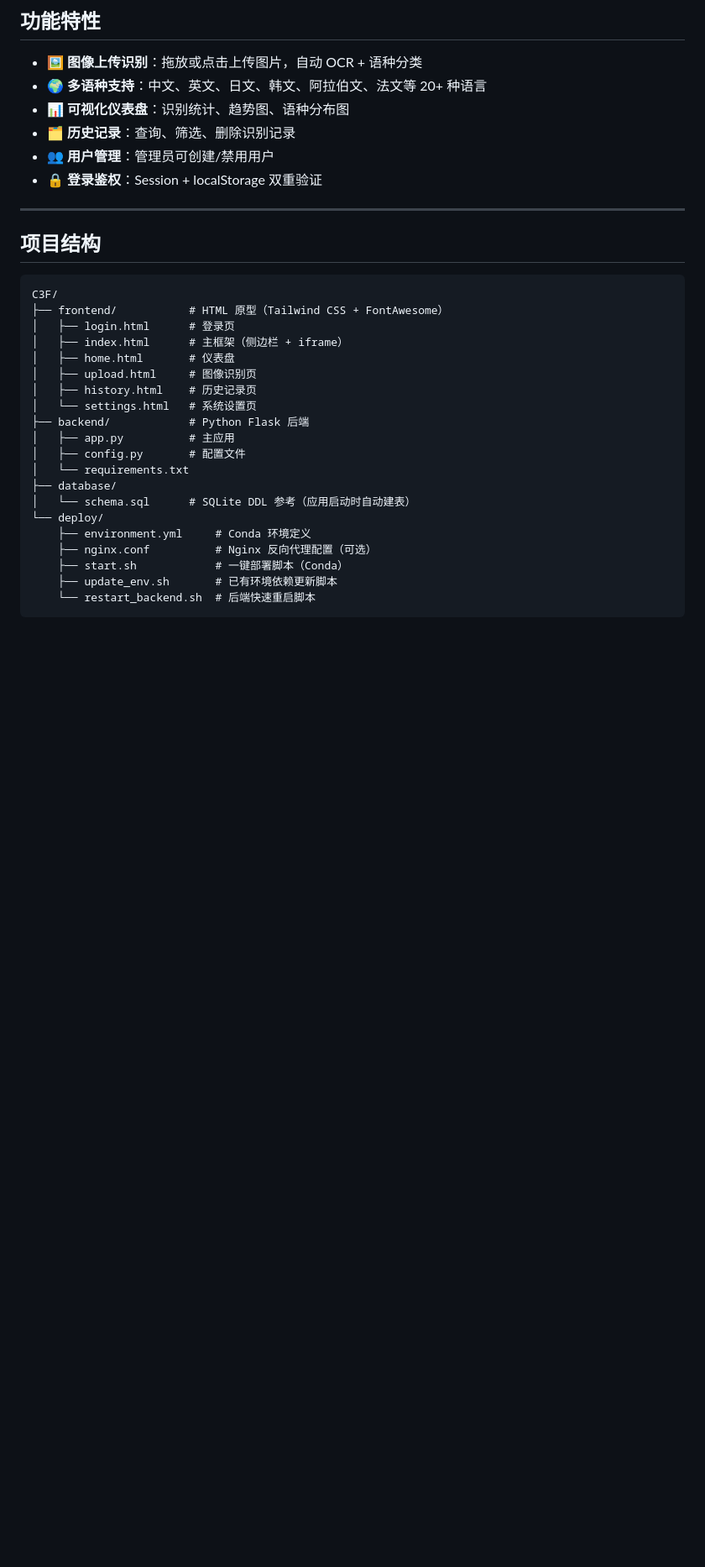
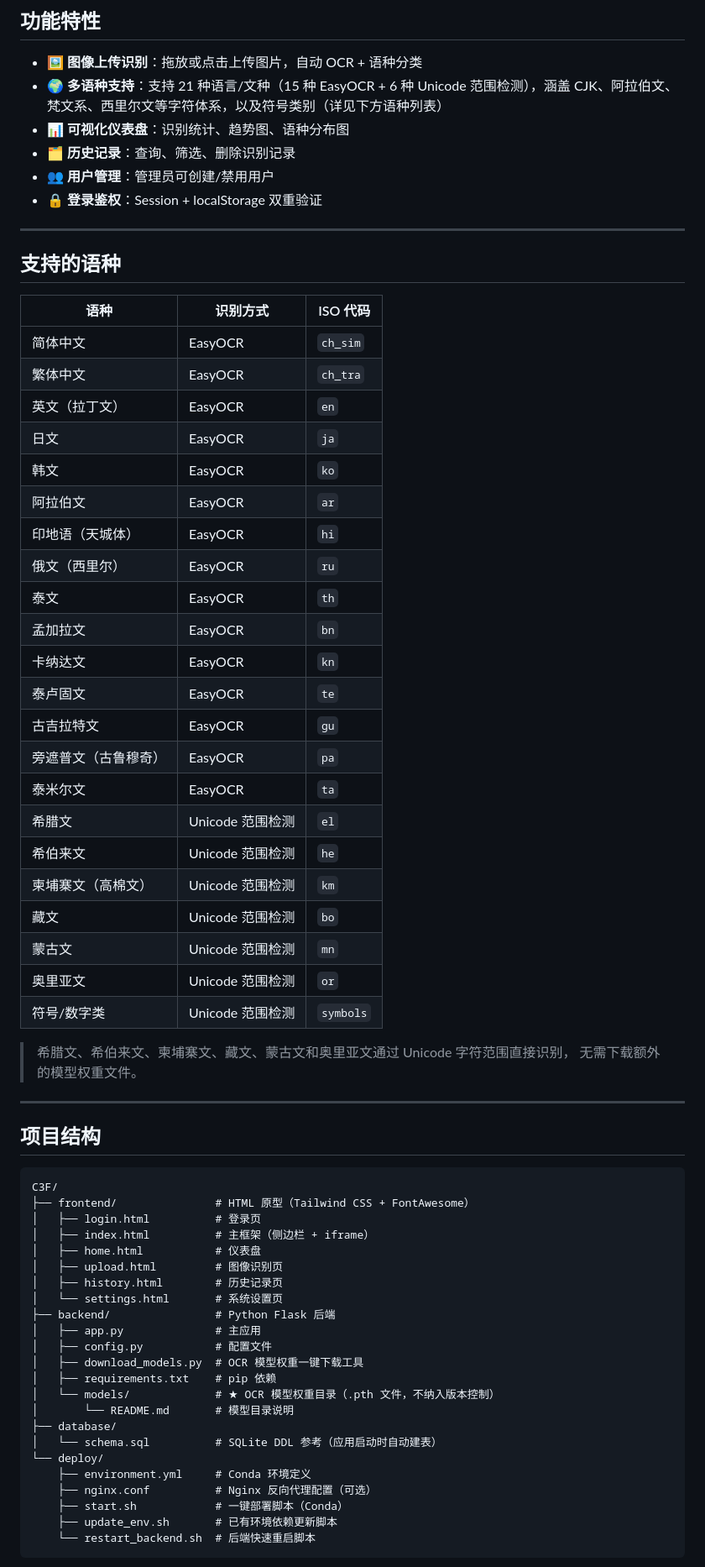
Before and after one commit to sunshiji/C3F, a Markdown page: README.md, the part around one of its changes. Shown at 84% size. Drawn GitHub-style; blank space fills up the shorter version.

````diff
--- a/README.md
+++ b/README.md
@@ -9,7 +9,7 @@
 ## 功能特性
 
 - 🖼️ **图像上传识别**：拖放或点击上传图片，自动 OCR + 语种分类
-- 🌍 **多语种支持**：中文、英文、日文、韩文、阿拉伯文、法文等 20+ 种语言
+- 🌍 **多语种支持**：支持 21 种语言/文种（15 种 EasyOCR + 6 种 Unicode 范围检测），涵盖 CJK、阿拉伯文、梵文系、西里尔文等字符体系，以及符号类别（详见下方语种列表）
 - 📊 **可视化仪表盘**：识别统计、趋势图、语种分布图
 - 🗂️ **历史记录**：查询、筛选、删除识别记录
 - 👥 **用户管理**：管理员可创建/禁用用户
@@ -17,23 +17,58 @@
 
 ---
 
+## 支持的语种
+
+| 语种 | 识别方式 | ISO 代码 |
+|------|---------|---------|
+| 简体中文 | EasyOCR | `ch_sim` |
+| 繁体中文 | EasyOCR | `ch_tra` |
+| 英文（拉丁文） | EasyOCR | `en` |
+| 日文 | EasyOCR | `ja` |
+| 韩文 | EasyOCR | `ko` |
+| 阿拉伯文 | EasyOCR | `ar` |
+| 印地语（天城体） | EasyOCR | `hi` |
+| 俄文（西里尔） | EasyOCR | `ru` |
+| 泰文 | EasyOCR | `th` |
+| 孟加拉文 | EasyOCR | `bn` |
+| 卡纳达文 | EasyOCR | `kn` |
+| 泰卢固文 | EasyOCR | `te` |
+| 古吉拉特文 | EasyOCR | `gu` |
+| 旁遮普文（古鲁穆奇） | EasyOCR | `pa` |
+| 泰米尔文 | EasyOCR | `ta` |
+| 希腊文 | Unicode 范围检测 | `el` |
+| 希伯来文 | Unicode 范围检测 | `he` |
+| 柬埔寨文（高棉文） | Unicode 范围检测 | `km` |
+| 藏文 | Unicode 范围检测 | `bo` |
+| 蒙古文 | Unicode 范围检测 | `mn` |
+| 奥里亚文 | Unicode 范围检测 | `or` |
+| 符号/数字类 | Unicode 范围检测 | `symbols` |
+
+> 希腊文、希伯来文、柬埔寨文、藏文、蒙古文和奥里亚文通过 Unicode 字符范围直接识别，
+> 无需下载额外的模型权重文件。
+
+---
+
 ## 项目结构
 
 ```
 C3F/
-├── frontend/           # HTML 原型（Tailwind CSS + FontAwesome）
-│   ├── login.html      # 登录页
-│   ├── index.html      # 主框架（侧边栏 + iframe）
-│   ├── home.html       # 仪表盘
-│   ├── upload.html     # 图像识别页
-│   ├── history.html    # 历史记录页
-│   └── settings.html   # 系统设置页
-├── backend/            # Python Flask 后端
-│   ├── app.py          # 主应用
-│   ├── config.py       # 配置文件
-│   └── requirements.txt
+├── frontend/               # HTML 原型（Tailwind CSS + FontAwesome）
+│   ├── login.html          # 登录页
+│   ├── index.html          # 主框架（侧边栏 + iframe）
+│   ├── home.html           # 仪表盘
+│   ├── upload.html         # 图像识别页
+│   ├── history.html        # 历史记录页
+│   └── settings.html       # 系统设置页
+├── backend/                # Python Flask 后端
+│   ├── app.py              # 主应用
+│   ├── config.py           # 配置文件
+│   ├── download_models.py  # OCR 模型权重一键下载工具
+│   ├── requirements.txt    # pip 依赖
+│   └── models/             # ★ OCR 模型权重目录（.pth 文件，不纳入版本控制）
+│       └── README.md       # 模型目录说明
 ├── database/
-│   └── schema.sql      # SQLite DDL 参考（应用启动时自动建表）
+│   └── schema.sql          # SQLite DDL 参考（应用启动时自动建表）
 └── deploy/
     ├── environment.yml     # Conda 环境定义
     ├── nginx.conf          # Nginx 反向代理配置（可选）
````
Also changed, not shown: other parts of README.md (+38 -20 lines).
